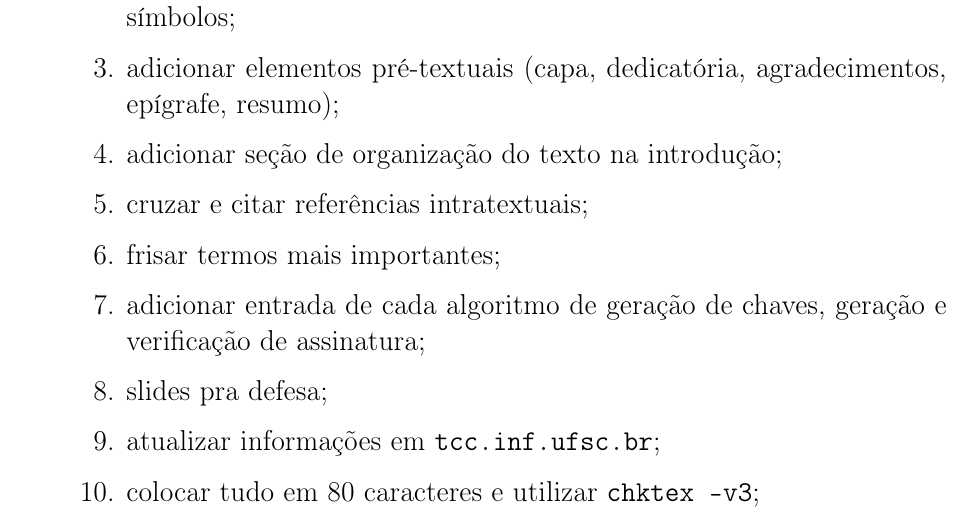
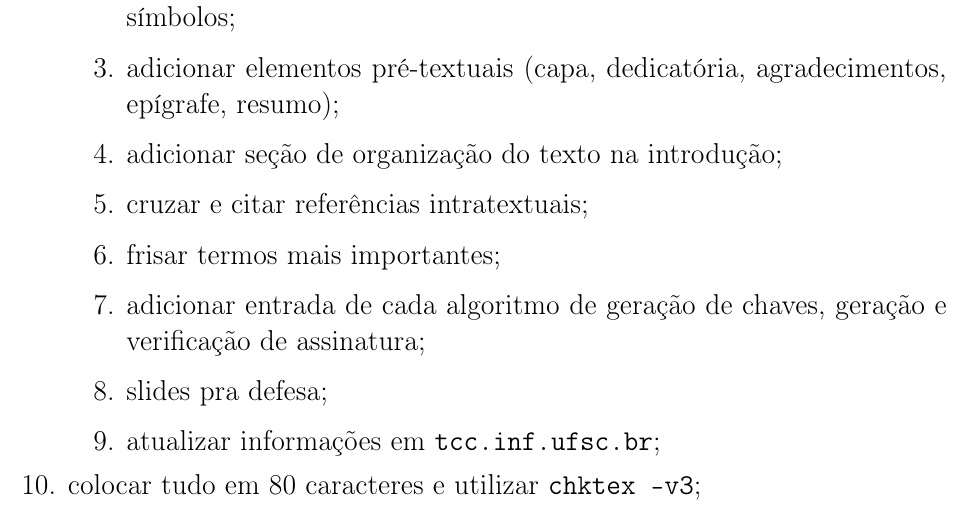
Before and after one commit to zambonin/bsc, a LaTeX document (bsc.tex): part of page 3 of 37, cut so that both start at the same text. Compiled offline with pdfLaTeX.

Commit message:
sharelatex: update bsc.tex to r30512

```diff
--- a/bsc.tex
+++ b/bsc.tex
@@ -69,7 +69,7 @@
     \item slides pra defesa;
     \item atualizar informações em \texttt{tcc.inf.ufsc.br};
     \item colocar tudo em 80 caracteres e utilizar \texttt{chktex -v3};
-\end{enumerate}
+\end{enum}
 }
 
 \newpage
```
Also changed, not shown: bsc.tex (1 more changed lines).
